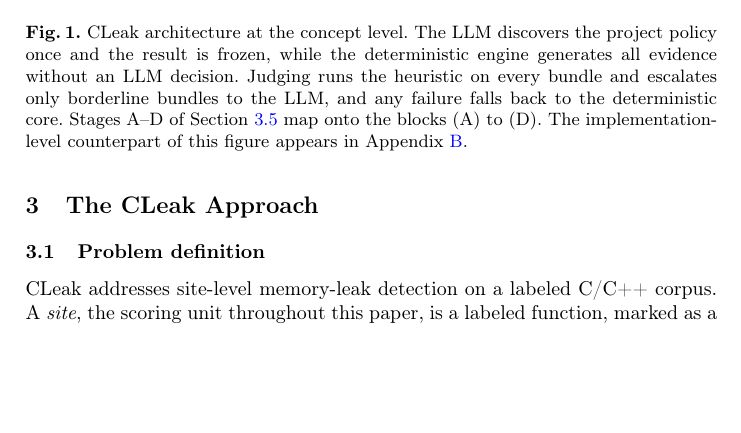
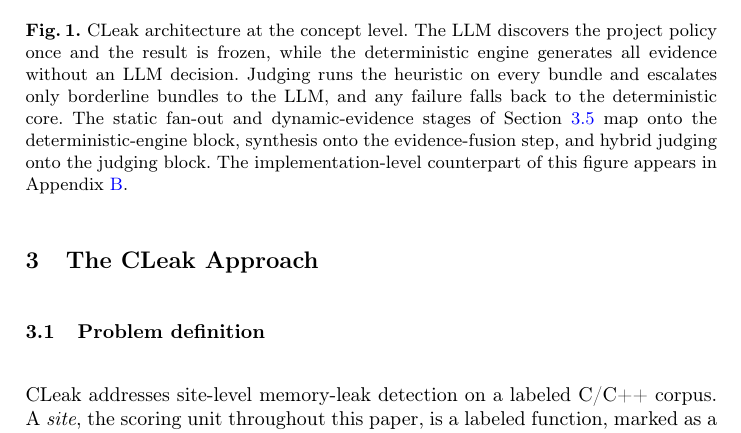
Before and after one commit to ledunguit/cleak, a LaTeX paper (conference/main.tex): part of page 5 of 20, cut so that both start at the same text, the shorter picture padded with empty space. Compiled offline with pdfLaTeX.

Commit message:
docs(conference): round-2 consistency sweep

```diff
--- a/conference/main.tex
+++ b/conference/main.tex
@@ -278,7 +278,7 @@ negative, identical for every configuration compared.
   -- (judging.east);
 \end{tikzpicture}
 }
-\caption{CLeak architecture at the concept level. The LLM discovers the project policy once and the result is frozen, while the deterministic engine generates all evidence without an LLM decision. Judging runs the heuristic on every bundle and escalates only borderline bundles to the LLM, and any failure falls back to the deterministic core. Stages A--D of Section~\ref{sec:pipeline} map onto the blocks (A) to (D). The implementation-level counterpart of this figure appears in Appendix~\ref{app:impl}.}
+\caption{CLeak architecture at the concept level. The LLM discovers the project policy once and the result is frozen, while the deterministic engine generates all evidence without an LLM decision. Judging runs the heuristic on every bundle and escalates only borderline bundles to the LLM, and any failure falls back to the deterministic core. The static fan-out and dynamic-evidence stages of Section~\ref{sec:pipeline} map onto the deterministic-engine block, synthesis onto the evidence-fusion step, and hybrid judging onto the judging block. The implementation-level counterpart of this figure appears in Appendix~\ref{app:impl}.}
 \label{fig:arch}
 \end{figure}
 
```
